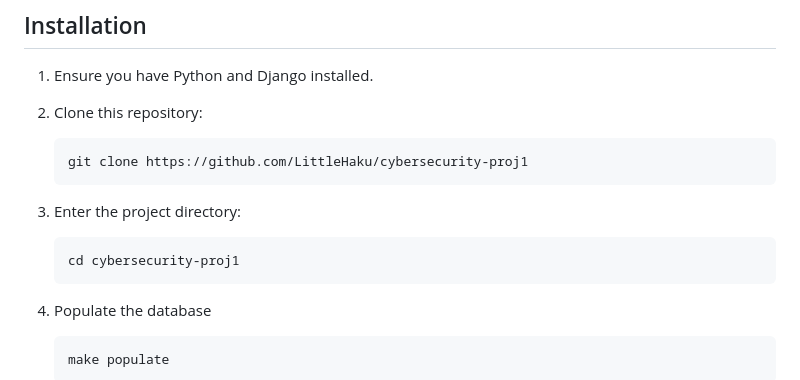
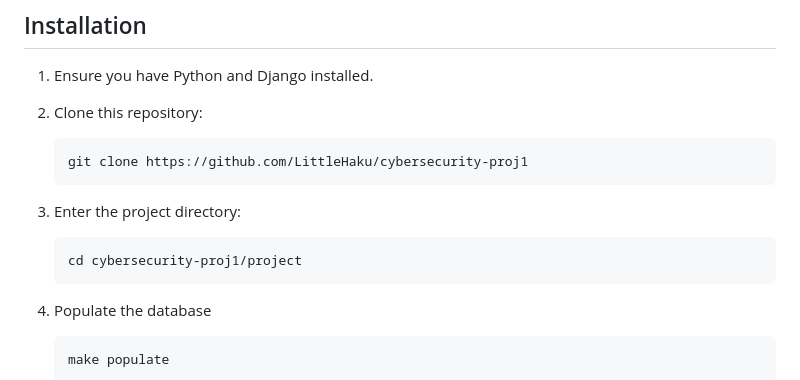
Before and after one commit to LittleHaku/cybersecurity-proj1, a Markdown page: README.md, the part around the change. GitHub-like rendering.

Commit message:
fix path

````diff
--- a/README.md
+++ b/README.md
@@ -45,7 +45,7 @@ This can be fixed by using parameterized queries as the code commented below the
 3. Enter the project directory:
 
    ```bash
-   cd cybersecurity-proj1
+   cd cybersecurity-proj1/project
    ```
 
 4. Populate the database
````
